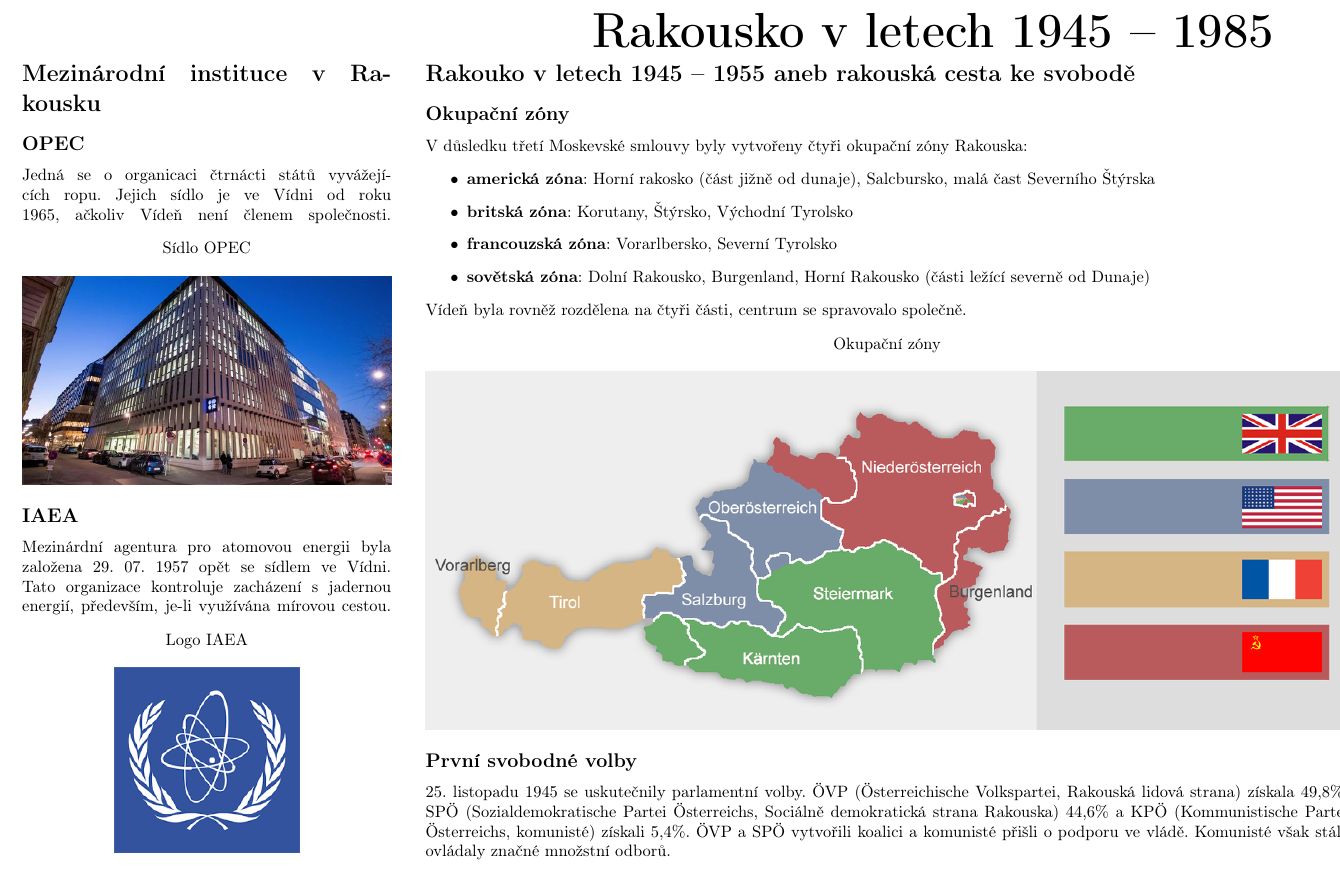
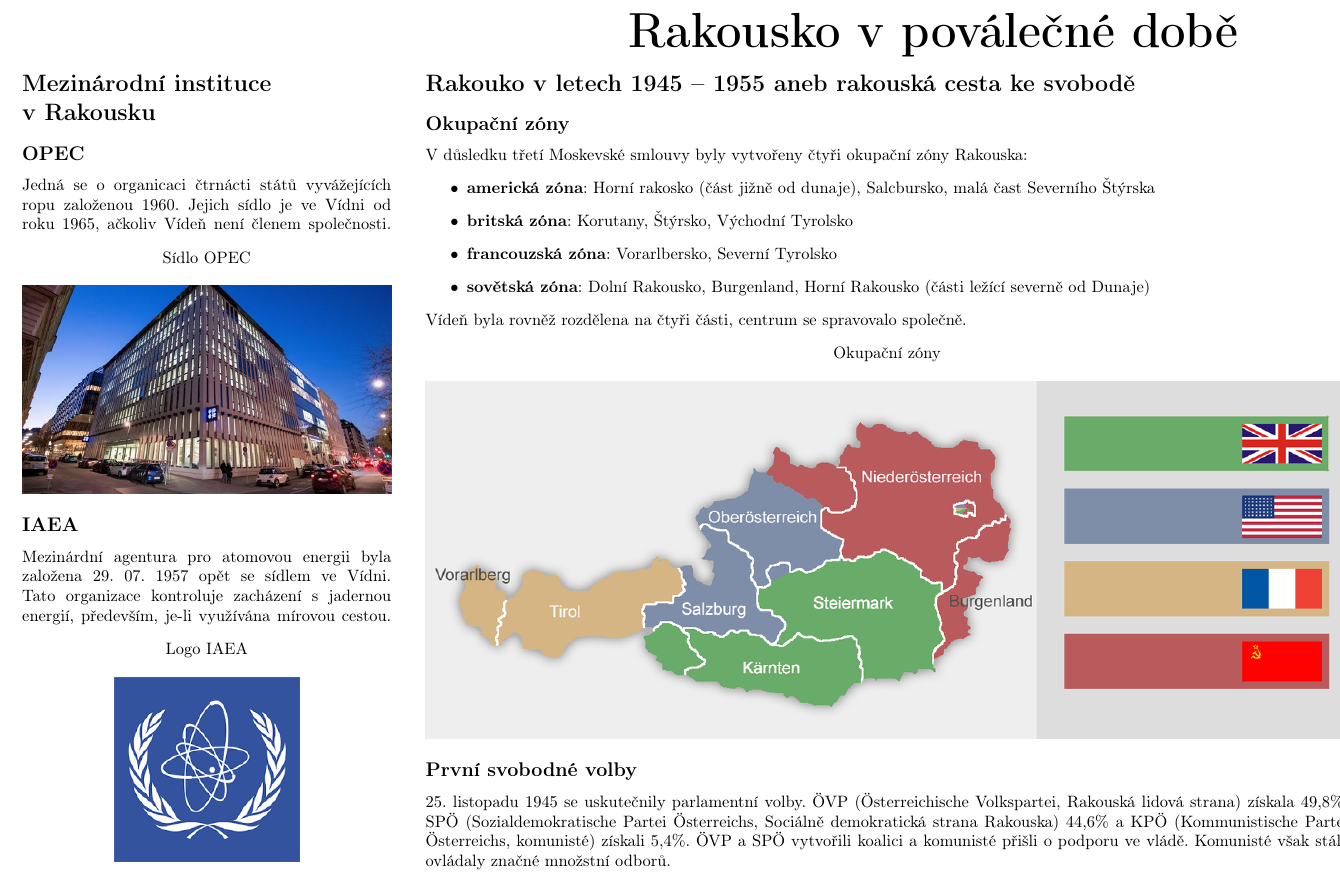
Before and after one commit to dalikkk/HistoryProject, a LaTeX document (projekt.tex): part of the page, cut at the place of the change. Compiled offline with pdfLaTeX.

Commit message:
Final changes

```diff
--- a/projekt.tex
+++ b/projekt.tex
@@ -23,7 +23,7 @@
 
 \newcommand{\foo}{\color{LightSteelBlue3}\makebox[0pt]{\textbullet}\hskip-0.5pt\vrule width 1pt\hspace{\labelsep}}
 
-\title{Rakousko v~letech 1945~--~1985}
+\title{Rakousko v~poválečné době}
 \author{Dalibor Kramář}
 
 \makeatletter
@@ -40,9 +40,9 @@
 \begin{minipage}[c]{\linewidth}
 \centering
 \begin{minipage}[t]{0.2\linewidth}
-	\section*{Mezinárodní instituce v~Rakousku}
+	\section*{Mezinárodní instituce\\ v~Rakousku}
 	\subsection*{OPEC}
-	Jedná se o~organicaci čtrnácti států vyvážejících ropu. Jejich sídlo je ve~Vídni od roku 1965, ačkoliv Vídeň není členem společnosti.
+	Jedná se o~organicaci čtrnácti států vyvážejících ropu založenou 1960. Jejich sídlo je ve~Vídni od roku 1965, ačkoliv Vídeň není členem společnosti.
 	\begin{minipage}[t]{\linewidth}
 		\captionof*{figure}{Sídlo~OPEC}
 		\includegraphics[width=\linewidth]{images/opec.jpg}
```
Also changed, not shown: projekt.tex (10 more changed lines).
